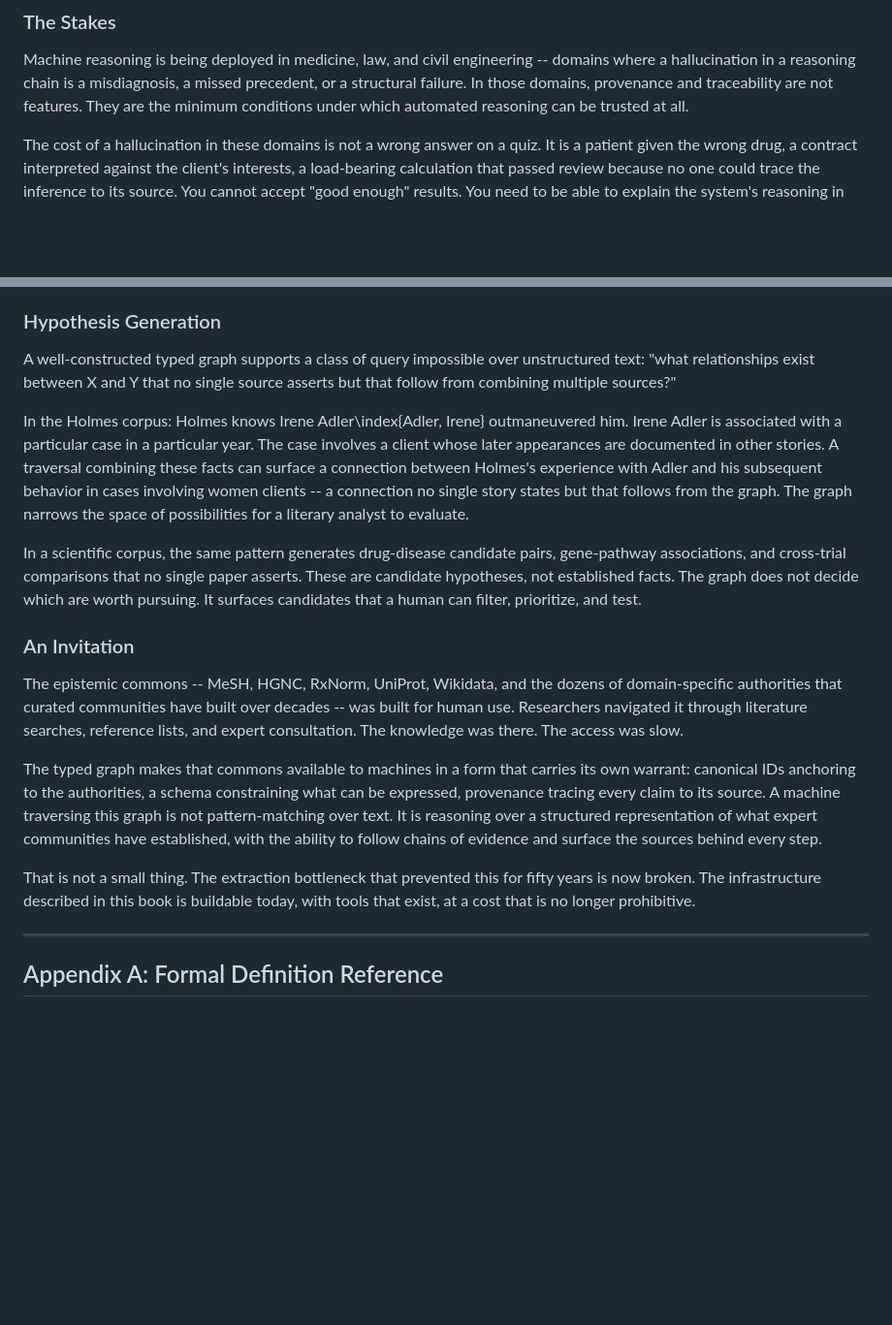
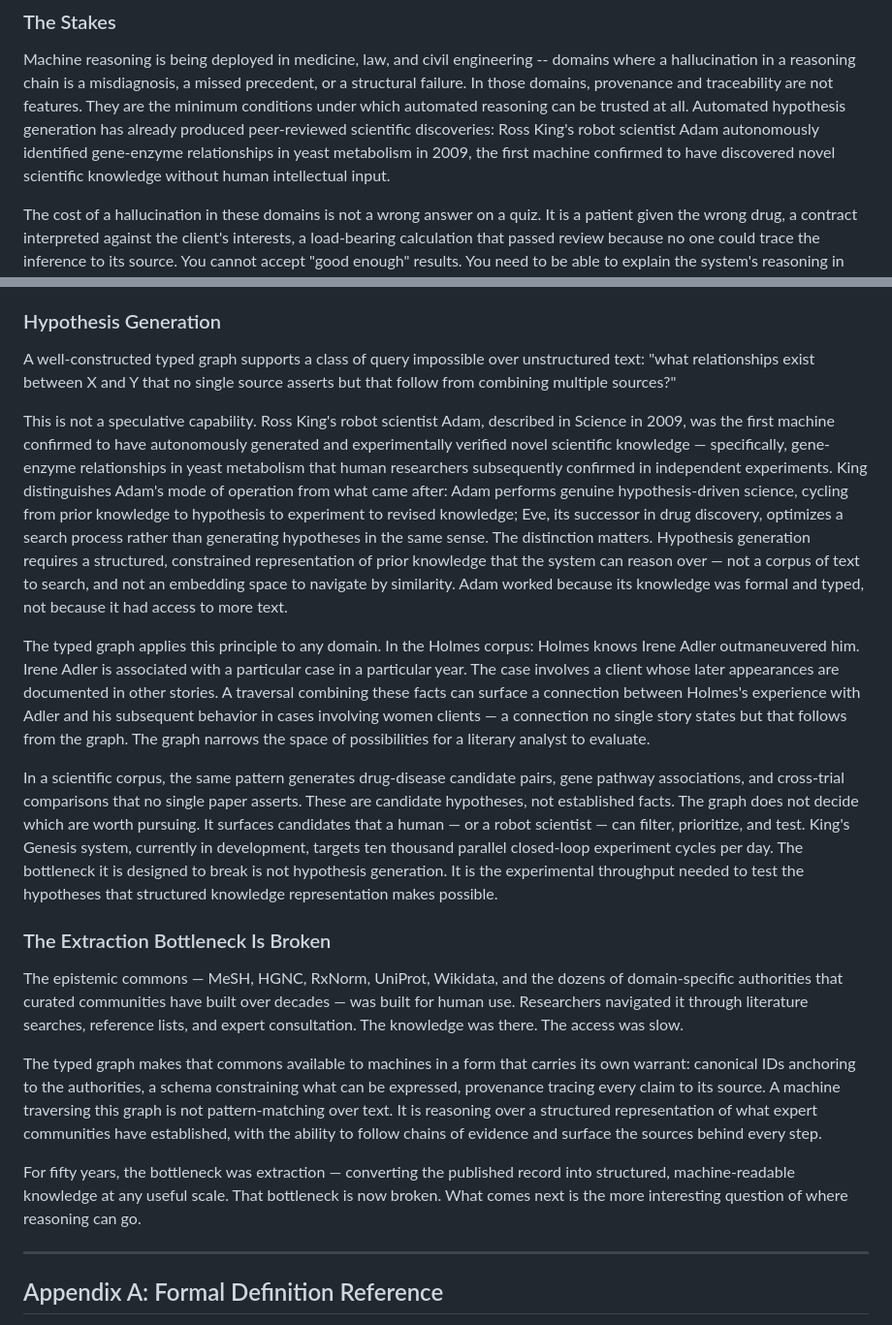
Before and after one commit to graphwright/books, a Markdown page: identity-book/text.md, 2 parts joined by grey strips. Shown at 97% size. GitHub-like rendering; blank space fills up the shorter version.

Commit message:
Enhance discussion on machine reasoning and hypothesis generation
Expanded on the capabilities of machine reasoning and hypothesis generation, including examples of the robot scientist Adam and its implications for scientific discovery.

```diff
--- a/identity-book/text.md
+++ b/identity-book/text.md
@@ -83,7 +83,11 @@ Machine reasoning is being deployed in medicine, law, and civil engineering --
 domains where a hallucination in a reasoning chain is a misdiagnosis, a missed
 precedent, or a structural failure. In those domains, provenance and
 traceability are not features. They are the minimum conditions under which
-automated reasoning can be trusted at all.
+automated reasoning can be trusted at all. Automated hypothesis generation has
+already produced peer-reviewed scientific discoveries: Ross King's robot scientist
+Adam autonomously identified gene-enzyme relationships in yeast metabolism in 2009,
+the first machine confirmed to have discovered novel scientific knowledge without
+human intellectual input.
 
 The cost of a hallucination in these domains is not a wrong answer on a quiz.
 It is a patient given the wrong drug, a contract interpreted against the
@@ -1970,45 +1974,55 @@ path through the graph edges and provenance records that informed it.
 
 ### Hypothesis Generation
 
-A well-constructed typed graph supports a class of query impossible over
-unstructured text: "what relationships exist between X and Y that no single
-source asserts but that follow from combining multiple sources?"
-
-In the Holmes corpus: Holmes knows Irene Adler\index{Adler, Irene} outmaneuvered him. Irene
-Adler is associated with a particular case in a particular year. The case
-involves a client whose later appearances are documented in other stories.
-A traversal combining these facts can surface a connection between Holmes's
-experience with Adler and his subsequent behavior in cases involving women
-clients -- a connection no single story states but that follows from the
-graph. The graph narrows the space of possibilities for a literary analyst
-to evaluate.
-
-In a scientific corpus, the same pattern generates drug-disease candidate
-pairs, gene-pathway associations, and cross-trial comparisons that no single
-paper asserts. These are candidate hypotheses, not established facts. The
-graph does not decide which are worth pursuing. It surfaces candidates that
-a human can filter, prioritize, and test.
-
-### An Invitation
-
-The epistemic commons -- MeSH, HGNC, RxNorm, UniProt, Wikidata, and the
-dozens of domain-specific authorities that curated communities have built
-over decades -- was built for human use. Researchers navigated it through
-literature searches, reference lists, and expert consultation. The knowledge
-was there. The access was slow.
-
-The typed graph makes that commons available to machines in a form that
-carries its own warrant: canonical IDs anchoring to the authorities, a
-schema constraining what can be expressed, provenance tracing every claim
-to its source. A machine traversing this graph is not pattern-matching over
-text. It is reasoning over a structured representation of what expert
-communities have established, with the ability to follow chains of evidence
+A well-constructed typed graph supports a class of query impossible over unstructured text: "what relationships exist between X and Y that no single source asserts but that follow from combining multiple sources?"
+
+This is not a speculative capability. Ross King's robot scientist Adam, described in
+Science in 2009, was the first machine confirmed to have autonomously generated and
+experimentally verified novel scientific knowledge — specifically, gene-enzyme
+relationships in yeast metabolism that human researchers subsequently confirmed in
+independent experiments. King distinguishes Adam's mode of operation from what came
+after: Adam performs genuine hypothesis-driven science, cycling from prior knowledge to
+hypothesis to experiment to revised knowledge; Eve, its successor in drug discovery,
+optimizes a search process rather than generating hypotheses in the same sense. The
+distinction matters. Hypothesis generation requires a structured, constrained
+representation of prior knowledge that the system can reason over — not a corpus of text
+to search, and not an embedding space to navigate by similarity. Adam worked because its
+knowledge was formal and typed, not because it had access to more text.
+
+The typed graph applies this principle to any domain. In the Holmes corpus: Holmes knows
+Irene Adler outmaneuvered him. Irene Adler is associated with a particular case in a
+particular year. The case involves a client whose later appearances are documented in
+other stories. A traversal combining these facts can surface a connection between
+Holmes's experience with Adler and his subsequent behavior in cases involving women
+clients — a connection no single story states but that follows from the graph. The graph
+narrows the space of possibilities for a literary analyst to evaluate.
+
+In a scientific corpus, the same pattern generates drug-disease candidate pairs, gene
+pathway associations, and cross-trial comparisons that no single paper asserts. These
+are candidate hypotheses, not established facts. The graph does not decide which are
+worth pursuing. It surfaces candidates that a human — or a robot scientist — can filter,
+prioritize, and test. King's Genesis system, currently in development, targets ten
+thousand parallel closed-loop experiment cycles per day. The bottleneck it is designed
+to break is not hypothesis generation. It is the experimental throughput needed to test
+the hypotheses that structured knowledge representation makes possible.
+
+### The Extraction Bottleneck Is Broken
+
+The epistemic commons — MeSH, HGNC, RxNorm, UniProt, Wikidata, and the dozens of
+domain-specific authorities that curated communities have built over decades — was built
+for human use. Researchers navigated it through literature searches, reference lists,
+and expert consultation. The knowledge was there. The access was slow.
+
+The typed graph makes that commons available to machines in a form that carries its own
+warrant: canonical IDs anchoring to the authorities, a schema constraining what can be
+expressed, provenance tracing every claim to its source. A machine traversing this graph
+is not pattern-matching over text. It is reasoning over a structured representation of
+what expert communities have established, with the ability to follow chains of evidence
 and surface the sources behind every step.
 
-That is not a small thing. The extraction bottleneck that prevented this
-for fifty years is now broken. The infrastructure described in this book
-is buildable today, with tools that exist, at a cost that is no longer
-prohibitive.
+For fifty years, the bottleneck was extraction — converting the published record into
+structured, machine-readable knowledge at any useful scale. That bottleneck is now
+broken. What comes next is the more interesting question of where reasoning can go.
 
 ---
 
```
